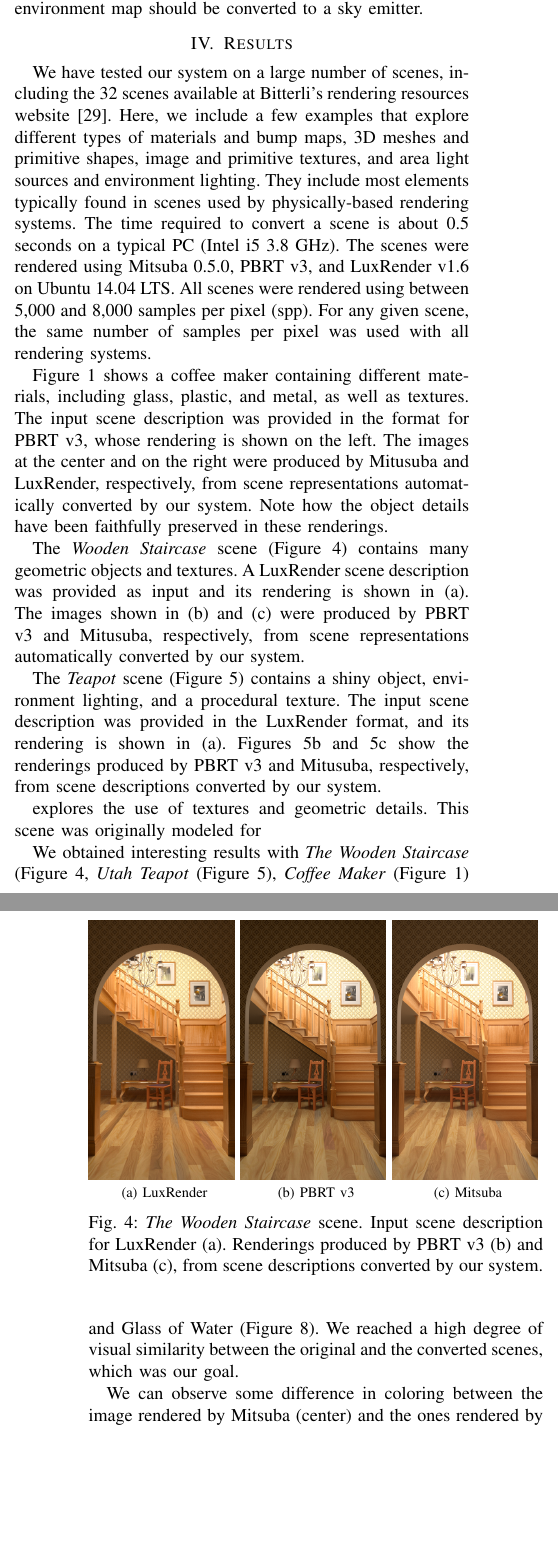
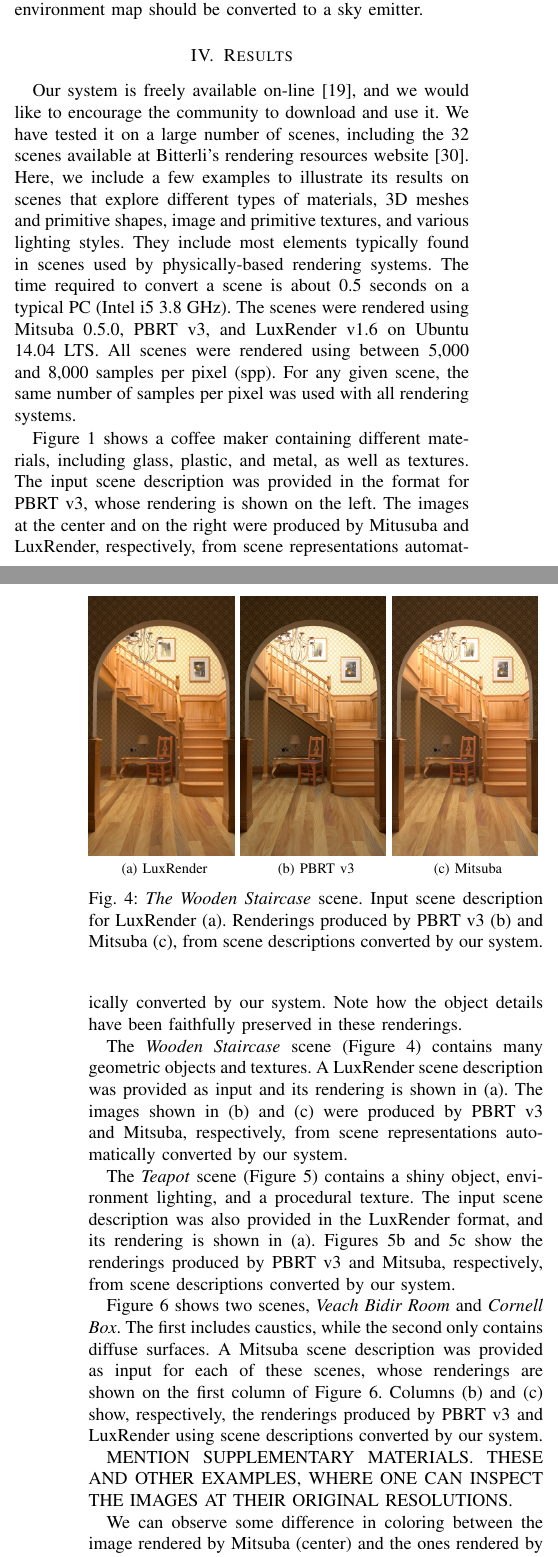
Before and after one commit to lahagemann/tcc_2018_1, a LaTeX problem sheet (sibgrapi_2018/example.tex, which reads sibgrapi_2018/sections/4_results.tex): two parts of the columns of pages 4 and 5 of 6, joined at a grey line, cut so that both start at the same text, the shorter picture padded with empty space. Compiled offline with pdfLaTeX; a missing font is replaced by an installed copy or a similar font; a LaTeX package or settings file that is missing is left out.

Commit message:
Adjusted Table I, incremented results, and mentioned system at GitHub.

```diff
--- a/sibgrapi_2018/sections/4_results.tex
+++ b/sibgrapi_2018/sections/4_results.tex
@@ -1,13 +1,14 @@
 \section{Results}
 \label{sec:results}
 
-We have tested our system on a large number of scenes, including the 32 scenes available
+Our system is freely available on-line~\cite{sceneConverter}, and we would like to encourage the community to download and use it.
+We have tested it on a large number of scenes, including the 32 scenes available
 at Bitterli's rendering resources website~\cite{resources16}.
 %We validated our system's conversion using scenes from Bitterli's 32 resources
 %\cite{resources16}.
-Here, we include a few examples that explore different
-types of materials and bump maps, 3D meshes and primitive shapes, image and
-primitive textures, and area light sources and environment lighting. They include most elements typically found in scenes used by physically-based rendering systems.  The time required to convert a scene is about 0.5 seconds on a typical PC (Intel i5 3.8 GHz).
+Here, we include a few examples to illustrate its results on scenes that explore different
+types of materials, 3D meshes and primitive shapes, image and
+primitive textures, and various lighting styles. They include most elements typically found in scenes used by physically-based rendering systems.  The time required to convert a scene is about 0.5 seconds on a typical PC (Intel i5 3.8 GHz).
 %
 %We chose scenes that provided a wide variety of directives
 %in order to cover most commonly used directives. These scenes include: different
@@ -24,17 +25,20 @@ Note how the object details have been faithfully preserved in these renderings.
 
 The \textit{Wooden Staircase} scene (Figure~\ref{fig:staircase}) contains many geometric objects and textures.
 A LuxRender scene description was provided as input and its rendering is shown in (a). The images shown in (b) and (c) were produced
-by PBRT v3 and Mitusuba, respectively, from scene representations automatically converted by our system.
+by PBRT v3 and Mitsuba, respectively, from scene representations automatically converted by our system.
 
-The \textit{Teapot} scene (Figure \ref{fig:teapot}) contains a shiny object, environment lighting, and a procedural texture. The input scene description was provided in the LuxRender format, and its rendering is shown in (a). Figures~\ref{teatpot_PBRT} and \ref{teapot_Mitsuba} show the renderings produced by PBRT v3 and Mitusuba, respectively, from scene descriptions converted by our system.
+The \textit{Teapot} scene (Figure \ref{fig:teapot}) contains a shiny object, environment lighting, and a procedural texture. The input scene description was also provided in the LuxRender format, and its rendering is shown in (a). Figures~\ref{teatpot_PBRT} and \ref{teapot_Mitsuba} show the renderings produced by PBRT v3 and Mitsuba, respectively, from scene descriptions converted by our system.
 
-explores the use of textures and geometric details. This scene was originally modeled for
+Figure~\ref{fig:bidir-cornell} shows two scenes, \textit{Veach Bidir Room} and \textit{Cornell Box}. The first includes caustics, while the second only contains diffuse surfaces. A Mitsuba scene description was provided as input for each of these scenes, whose renderings are shown on the first column of Figure~\ref{fig:bidir-cornell}. Columns (b) and (c) show, respectively, the renderings produced by PBRT v3 and LuxRender using scene descriptions converted by our system.
 
-We obtained interesting results with \textit{The Wooden Staircase} (Figure
-\ref{fig:staircase}, \textit{Utah Teapot} (Figure \ref{fig:teapot}),
-\textit{Coffee Maker} (Figure \ref{fig:teaser}) and Glass of Water (Figure
-\ref{fig:glass-of-water}). We reached a high degree of visual similarity between
-the original and the converted scenes, which was our goal.
+MENTION SUPPLEMENTARY MATERIALS. THESE AND OTHER EXAMPLES, WHERE ONE CAN INSPECT THE IMAGES AT THEIR ORIGINAL RESOLUTIONS.
+
+
+%We obtained interesting results with \textit{The Wooden Staircase} (Figure
+%\ref{fig:staircase}, \textit{Utah Teapot} (Figure \ref{fig:teapot}),
+%\textit{Coffee Maker} (Figure \ref{fig:teaser}) and Glass of Water (Figure
+%\ref{fig:glass-of-water}). We reached a high degree of visual similarity between
+%the original and the converted scenes, which was our goal.
 
 We can observe some difference in coloring between the image rendered by Mitsuba
 (center) and the ones rendered by other two renderers in Figure
```
Also changed, not shown: sibgrapi_2018/example.bib (+7 -0 lines), sibgrapi_2018/sections/1_introduction.tex (+1 -1 lines), sibgrapi_2018/sections/3_system_architecture.tex (+1 -2 lines), sibgrapi_2018/sections/param_table.tex (+14 -10 lines), sibgrapi_2018/sections/4_results.tex (2 more changed lines).
